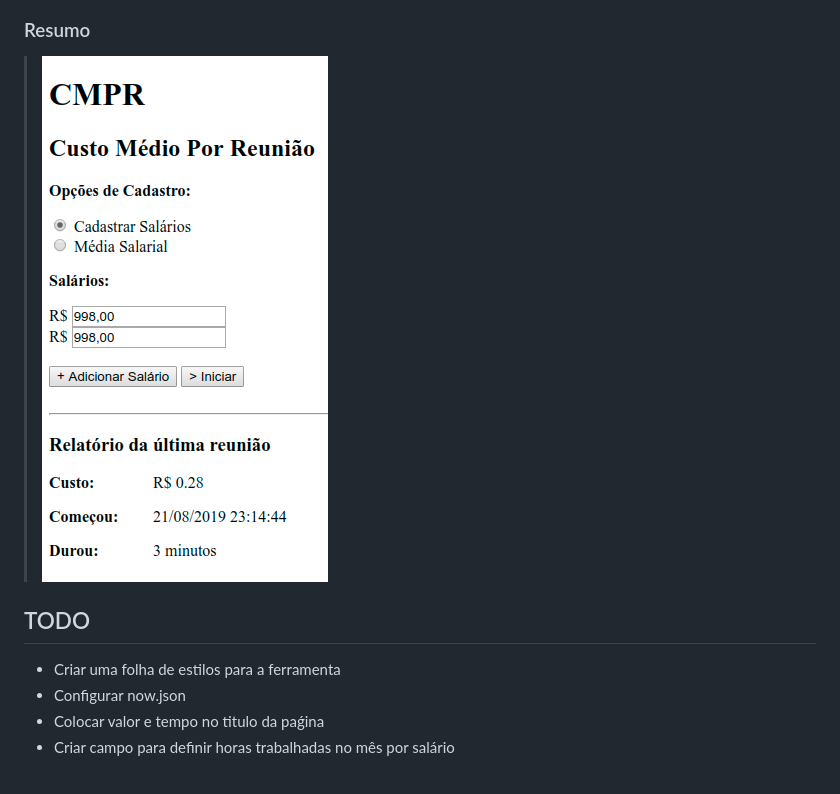
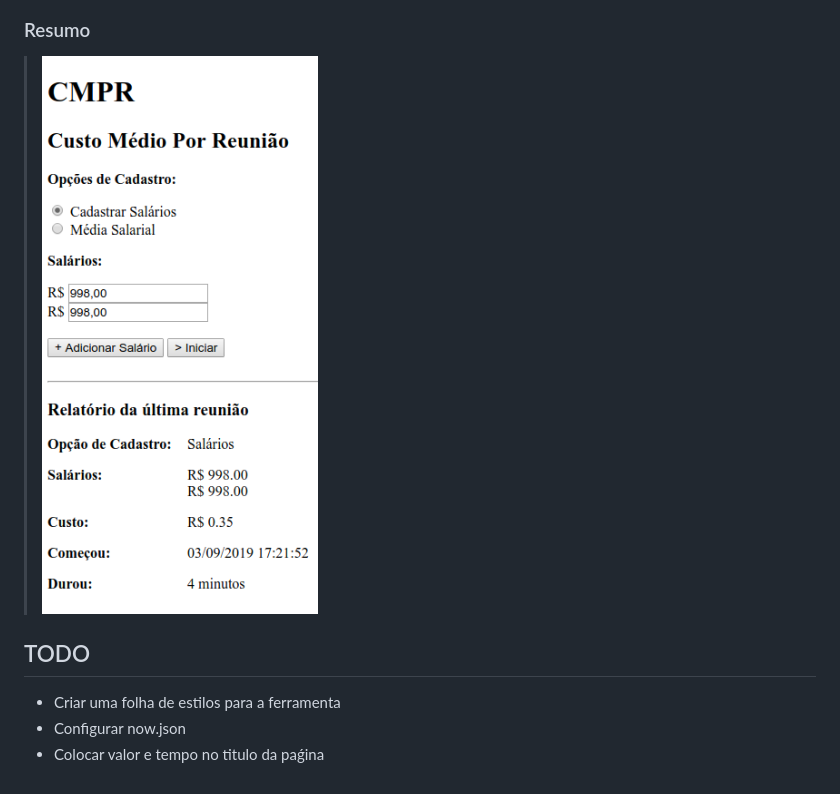
Before and after one commit to dotenorio/cmpr, a Markdown page: README.md, the part around the change. Drawn GitHub-style; pictures changed too: screenshots/resume.png.

Commit message:
docs: ✏️ new screenshot to resume

```diff
--- a/README.md
+++ b/README.md
@@ -25,4 +25,3 @@ Custo Médio Por Reunião
 - Criar uma folha de estilos para a ferramenta
 - Configurar now.json
 - Colocar valor e tempo no titulo da paǵina
-- Criar campo para definir horas trabalhadas no mês por salário
```
